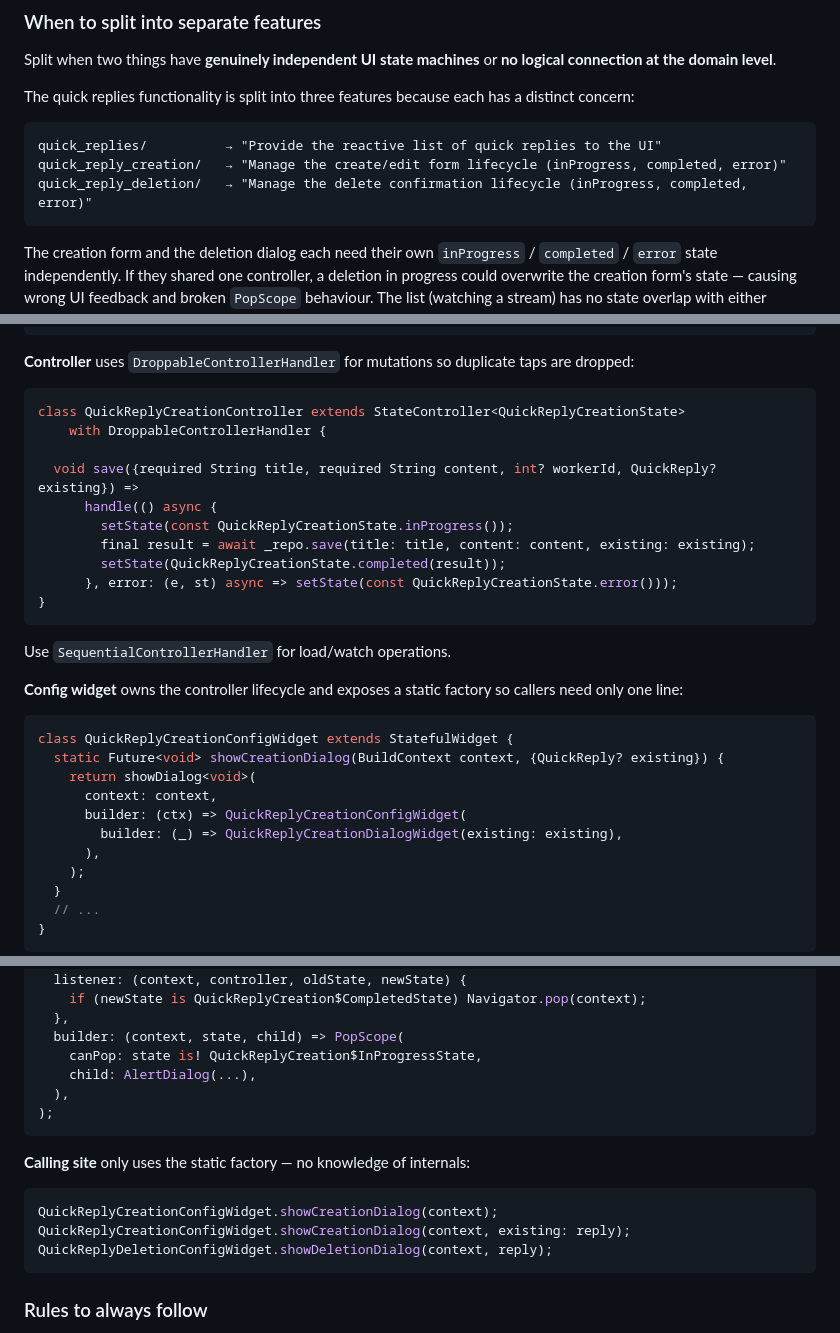
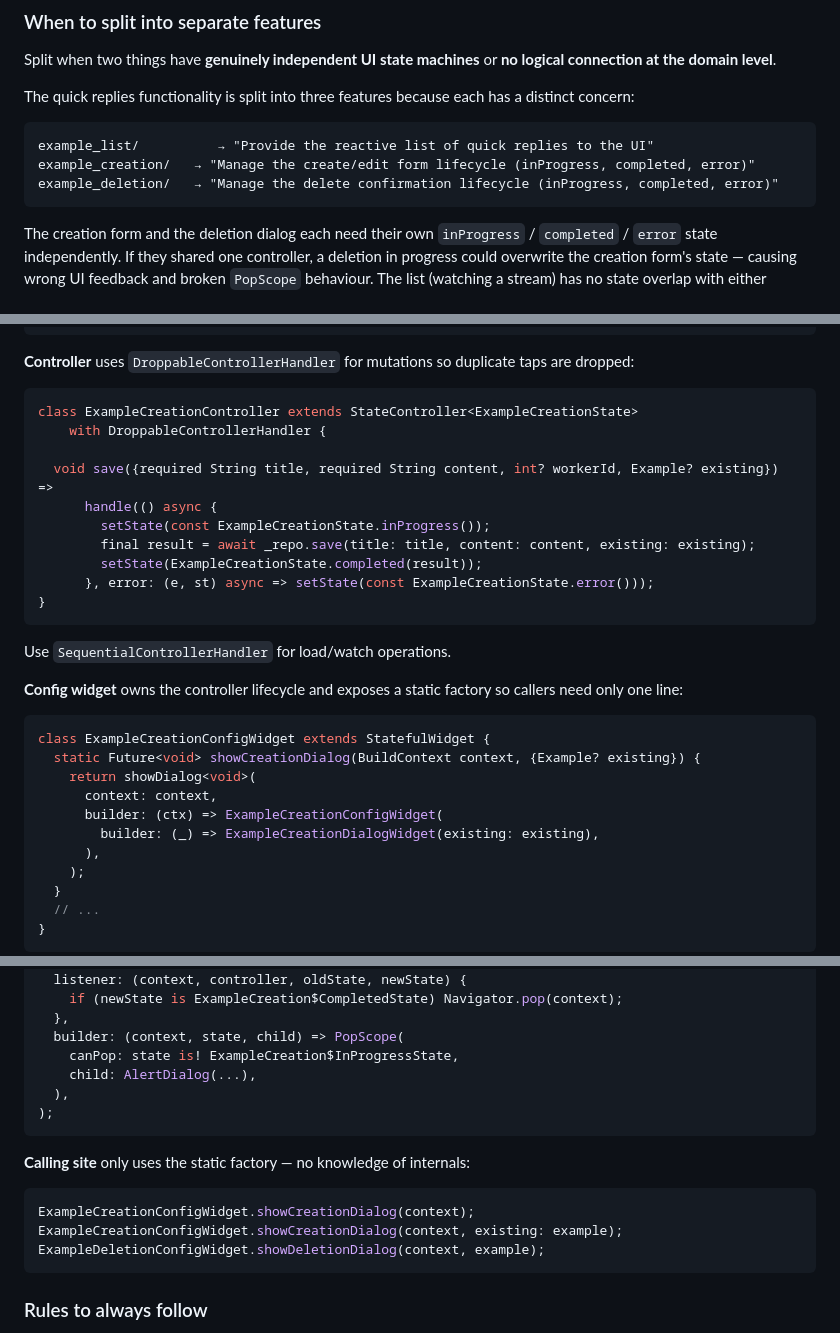
Before and after one commit to sb-dor/agorawebrtc, a Markdown page: AI_INSTRUCTIONS.md, 3 parts joined by grey strips. GitHub-like rendering.

Commit message:
docs: replace QuickReply-specific names with Example in AI_INSTRUCTIONS
Co-Authored-By: Claude Sonnet 4.6 <noreply@anthropic.com>

````diff
--- a/AI_INSTRUCTIONS.md
+++ b/AI_INSTRUCTIONS.md
@@ -652,9 +652,9 @@ Split when two things have **genuinely independent UI state machines** or **no l
 The quick replies functionality is split into three features because each has a distinct concern:
 
 ```
-quick_replies/          → "Provide the reactive list of quick replies to the UI"
-quick_reply_creation/   → "Manage the create/edit form lifecycle (inProgress, completed, error)"
-quick_reply_deletion/   → "Manage the delete confirmation lifecycle (inProgress, completed, error)"
+example_list/          → "Provide the reactive list of quick replies to the UI"
+example_creation/   → "Manage the create/edit form lifecycle (inProgress, completed, error)"
+example_deletion/   → "Manage the delete confirmation lifecycle (inProgress, completed, error)"
 ```
 
 The creation form and the deletion dialog each need their own `inProgress` / `completed` / `error` state independently. If they shared one controller, a deletion in progress could overwrite the creation form's state — causing wrong UI feedback and broken `PopScope` behaviour. The list (watching a stream) has no state overlap with either mutation. These are separate concerns, so they are separate features.
@@ -675,15 +675,15 @@ feature_name/
 **Controller** uses `DroppableControllerHandler` for mutations so duplicate taps are dropped:
 
 ```dart
-class QuickReplyCreationController extends StateController<QuickReplyCreationState>
+class ExampleCreationController extends StateController<ExampleCreationState>
     with DroppableControllerHandler {
 
-  void save({required String title, required String content, int? workerId, QuickReply? existing}) =>
+  void save({required String title, required String content, int? workerId, Example? existing}) =>
       handle(() async {
-        setState(const QuickReplyCreationState.inProgress());
+        setState(const ExampleCreationState.inProgress());
         final result = await _repo.save(title: title, content: content, existing: existing);
-        setState(QuickReplyCreationState.completed(result));
-      }, error: (e, st) async => setState(const QuickReplyCreationState.error()));
+        setState(ExampleCreationState.completed(result));
+      }, error: (e, st) async => setState(const ExampleCreationState.error()));
 }
 ```
 
@@ -692,12 +692,12 @@ Use `SequentialControllerHandler` for load/watch operations.
 **Config widget** owns the controller lifecycle and exposes a static factory so callers need only one line:
 
 ```dart
-class QuickReplyCreationConfigWidget extends StatefulWidget {
-  static Future<void> showCreationDialog(BuildContext context, {QuickReply? existing}) {
+class ExampleCreationConfigWidget extends StatefulWidget {
+  static Future<void> showCreationDialog(BuildContext context, {Example? existing}) {
     return showDialog<void>(
       context: context,
-      builder: (ctx) => QuickReplyCreationConfigWidget(
-        builder: (_) => QuickReplyCreationDialogWidget(existing: existing),
+      builder: (ctx) => ExampleCreationConfigWidget(
+        builder: (_) => ExampleCreationDialogWidget(existing: existing),
       ),
     );
   }
@@ -712,9 +712,9 @@ StateConsumer<QuickReplyCreationController, QuickReplyCreationState>(
   controller: _controller,
   listener: (context, controller, oldState, newState) {
-    if (newState is QuickReplyCreation$CompletedState) Navigator.pop(context);
+    if (newState is ExampleCreation$CompletedState) Navigator.pop(context);
   },
   builder: (context, state, child) => PopScope(
-    canPop: state is! QuickReplyCreation$InProgressState,
+    canPop: state is! ExampleCreation$InProgressState,
     child: AlertDialog(...),
   ),
 );
@@ -723,9 +723,9 @@ StateConsumer<QuickReplyCreationController, QuickReplyCreationState>(
 **Calling site** only uses the static factory — no knowledge of internals:
 
 ```dart
-QuickReplyCreationConfigWidget.showCreationDialog(context);
-QuickReplyCreationConfigWidget.showCreationDialog(context, existing: reply);
-QuickReplyDeletionConfigWidget.showDeletionDialog(context, reply);
+ExampleCreationConfigWidget.showCreationDialog(context);
+ExampleCreationConfigWidget.showCreationDialog(context, existing: example);
+ExampleDeletionConfigWidget.showDeletionDialog(context, example);
 ```
 
 ### Rules to always follow
````
Also changed, not shown: other parts of AI_INSTRUCTIONS.md (+1 -1 lines).
